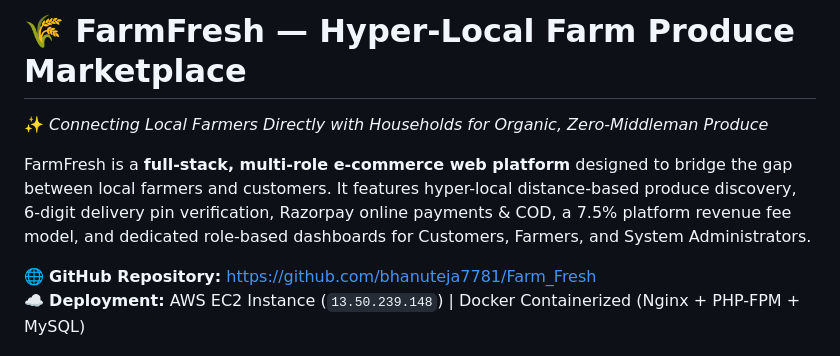
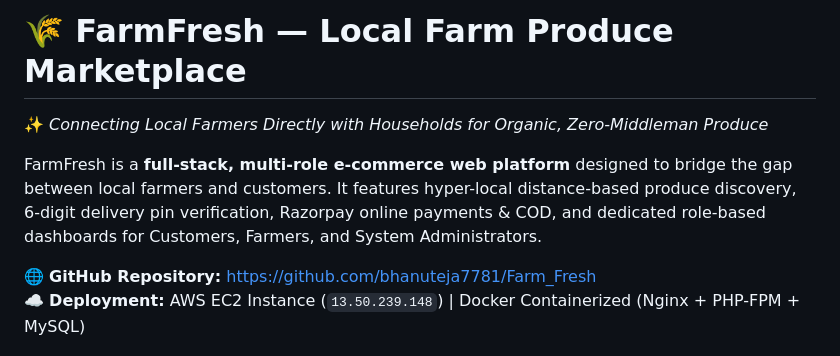
Before and after one commit to bhanuteja7781/Farm_Fresh, a Markdown page: README.md, the part around the change. GitHub-like rendering.

```diff
--- a/README.md
+++ b/README.md
@@ -1,8 +1,8 @@
-# 🌾 FarmFresh — Hyper-Local Farm Produce Marketplace
+# 🌾 FarmFresh — Local Farm Produce Marketplace
 
 ✨ *Connecting Local Farmers Directly with Households for Organic, Zero-Middleman Produce*
 
-FarmFresh is a **full-stack, multi-role e-commerce web platform** designed to bridge the gap between local farmers and customers. It features hyper-local distance-based produce discovery, 6-digit delivery pin verification, Razorpay online payments & COD, a 7.5% platform revenue fee model, and dedicated role-based dashboards for Customers, Farmers, and System Administrators.
+FarmFresh is a **full-stack, multi-role e-commerce web platform** designed to bridge the gap between local farmers and customers. It features hyper-local distance-based produce discovery, 6-digit delivery pin verification, Razorpay online payments & COD, and dedicated role-based dashboards for Customers, Farmers, and System Administrators.
 
 🌐 **GitHub Repository:** [https://github.com/bhanuteja7781/Farm_Fresh](https://github.com/bhanuteja7781/Farm_Fresh)
 ☁️ **Deployment:** AWS EC2 Instance (`13.50.239.148`) | Docker Containerized (Nginx + PHP-FPM + MySQL)
```
